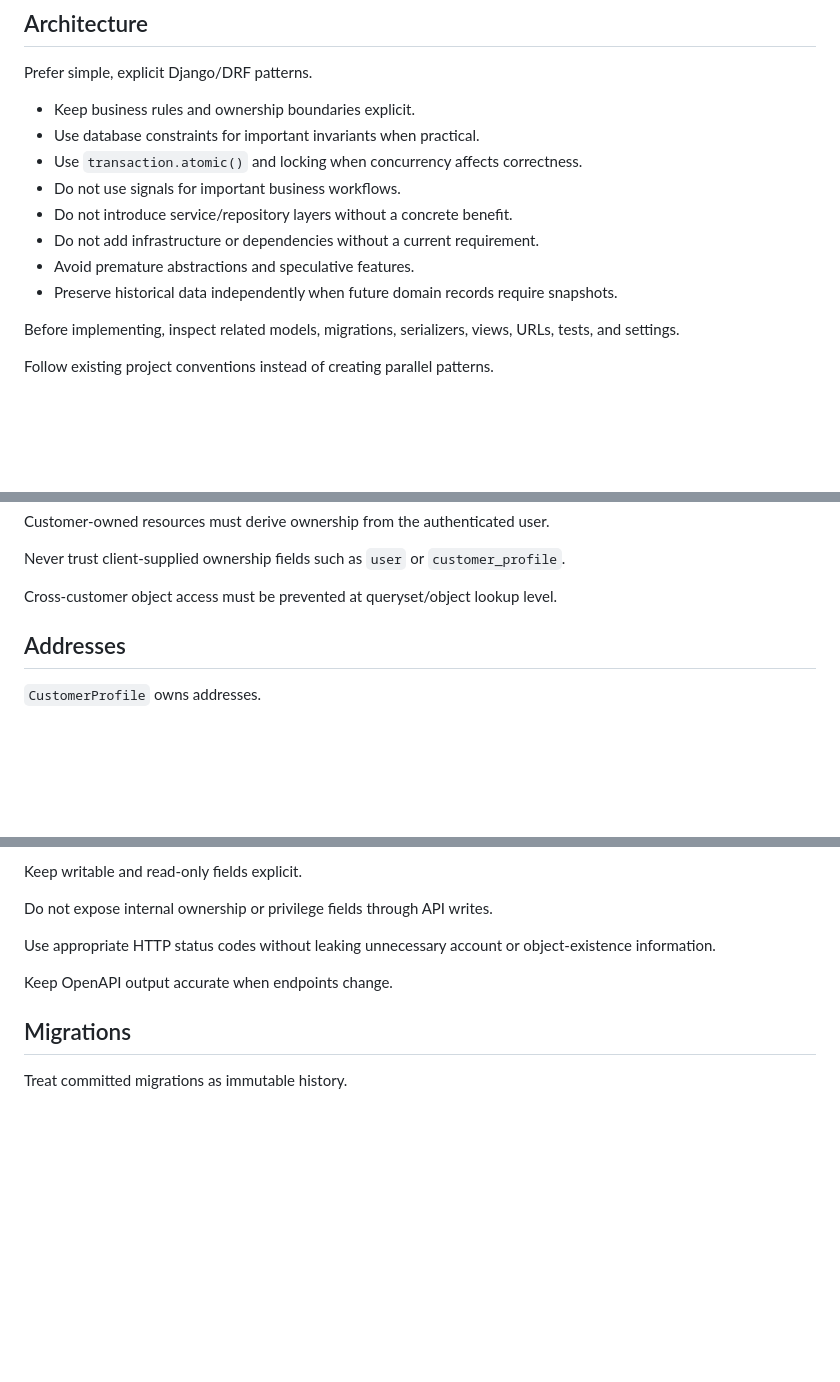
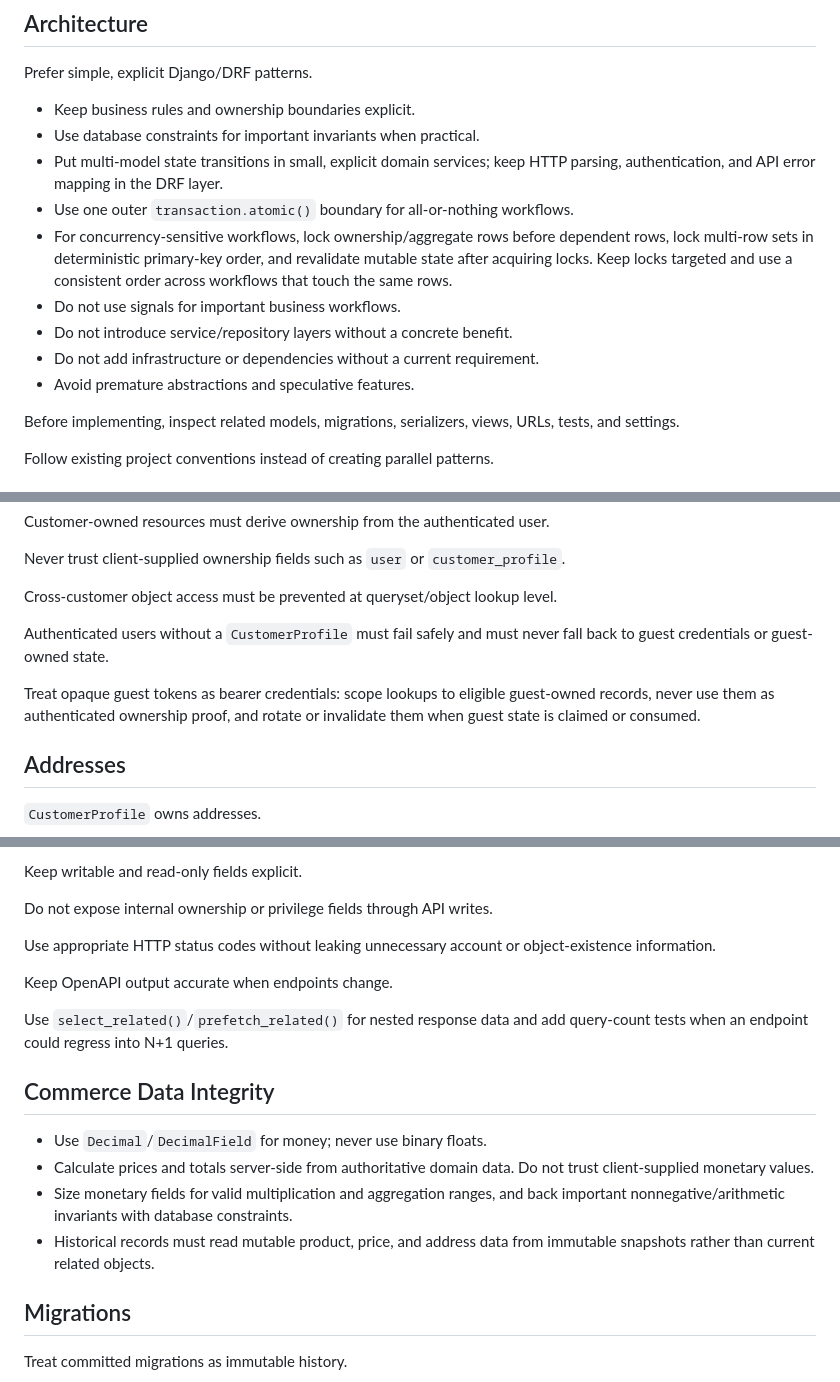
Before and after one commit to amirhossein-javid/ecommerce-platform, a Markdown page: AGENTS.md, 3 parts joined by grey strips. Drawn GitHub-style; blank space fills up the shorter version.

Commit message:
docs: update Codex project instructions

```diff
--- a/AGENTS.md
+++ b/AGENTS.md
@@ -18,12 +18,17 @@ Prefer simple, explicit Django/DRF patterns.
 
 - Keep business rules and ownership boundaries explicit.
 - Use database constraints for important invariants when practical.
-- Use `transaction.atomic()` and locking when concurrency affects correctness.
+- Put multi-model state transitions in small, explicit domain services; keep HTTP
+  parsing, authentication, and API error mapping in the DRF layer.
+- Use one outer `transaction.atomic()` boundary for all-or-nothing workflows.
+- For concurrency-sensitive workflows, lock ownership/aggregate rows before
+  dependent rows, lock multi-row sets in deterministic primary-key order, and
+  revalidate mutable state after acquiring locks. Keep locks targeted and use a
+  consistent order across workflows that touch the same rows.
 - Do not use signals for important business workflows.
 - Do not introduce service/repository layers without a concrete benefit.
 - Do not add infrastructure or dependencies without a current requirement.
 - Avoid premature abstractions and speculative features.
-- Preserve historical data independently when future domain records require snapshots.
 
 Before implementing, inspect related models, migrations, serializers, views, URLs, tests, and settings.
 
@@ -48,6 +53,13 @@ Customer-owned resources must derive ownership from the authenticated user.
 Never trust client-supplied ownership fields such as `user` or `customer_profile`.
 
 Cross-customer object access must be prevented at queryset/object lookup level.
+
+Authenticated users without a `CustomerProfile` must fail safely and must never
+fall back to guest credentials or guest-owned state.
+
+Treat opaque guest tokens as bearer credentials: scope lookups to eligible
+guest-owned records, never use them as authenticated ownership proof, and rotate
+or invalidate them when guest state is claimed or consumed.
 
 ## Addresses
 
@@ -82,6 +94,19 @@ Use appropriate HTTP status codes without leaking unnecessary account or object-
 
 Keep OpenAPI output accurate when endpoints change.
 
+Use `select_related()`/`prefetch_related()` for nested response data and add
+query-count tests when an endpoint could regress into N+1 queries.
+
+## Commerce Data Integrity
+
+- Use `Decimal`/`DecimalField` for money; never use binary floats.
+- Calculate prices and totals server-side from authoritative domain data. Do not
+  trust client-supplied monetary values.
+- Size monetary fields for valid multiplication and aggregation ranges, and back
+  important nonnegative/arithmetic invariants with database constraints.
+- Historical records must read mutable product, price, and address data from
+  immutable snapshots rather than current related objects.
+
 ## Migrations
 
 Treat committed migrations as immutable history.
```
Also changed, not shown: other parts of AGENTS.md (+3 -1 lines).
